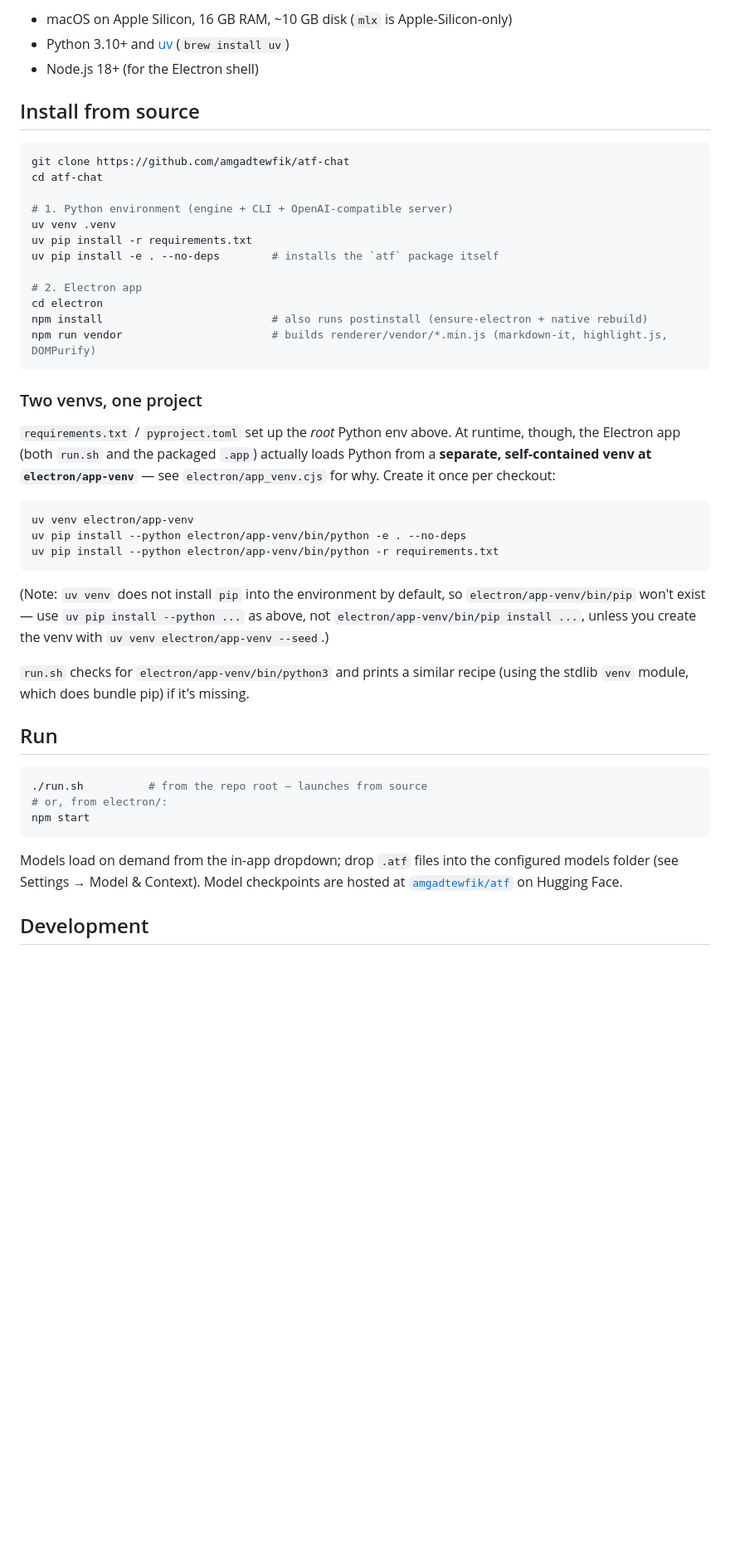
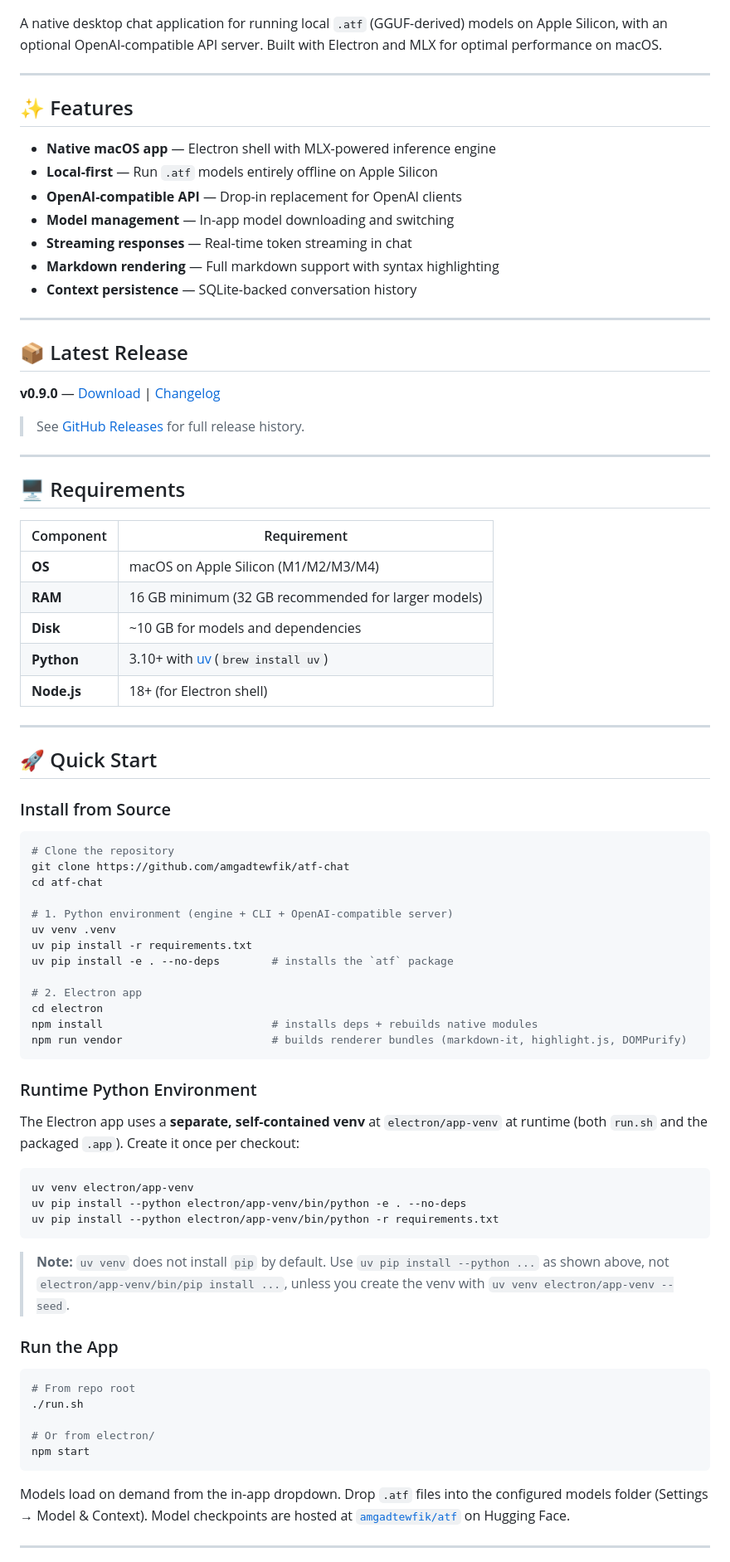
Before and after one commit to amgadtewfik/atf, a Markdown page: README.md, the part around one of its changes. Shown at 83% size. GitHub-like rendering; blank space fills up the shorter version.

````diff
--- a/README.md
+++ b/README.md
@@ -8,59 +10,85 @@ the changelog.
 
-- macOS on Apple Silicon, 16 GB RAM, ~10 GB disk (`mlx` is Apple-Silicon-only)
-- Python 3.10+ and [uv](https://docs.astral.sh/uv/) (`brew install uv`)
-- Node.js 18+ (for the Electron shell)
+</div>
 
-## Install from source
+A native desktop chat application for running local `.atf` (GGUF-derived) models on Apple Silicon, with an optional OpenAI-compatible API server. Built with Electron and MLX for optimal performance on macOS.
 
-```sh
+---
+
+## ✨ Features
+
+- **Native macOS app** — Electron shell with MLX-powered inference engine
+- **Local-first** — Run `.atf` models entirely offline on Apple Silicon
+- **OpenAI-compatible API** — Drop-in replacement for OpenAI clients
+- **Model management** — In-app model downloading and switching
+- **Streaming responses** — Real-time token streaming in chat
+- **Markdown rendering** — Full markdown support with syntax highlighting
+- **Context persistence** — SQLite-backed conversation history
+
+---
+
+## 📦 Latest Release
+
+**v0.9.0** — [Download](https://github.com/amgadtewfik/atf-chat/releases/tag/v0.9.0) | [Changelog](https://github.com/amgadtewfik/atf-chat/releases/tag/v0.9.0)
+
+> See [GitHub Releases](https://github.com/amgadtewfik/atf-chat/releases) for full release history.
+
+---
+
+## 🖥 Requirements
+
+| Component | Requirement |
+|-----------|-------------|
+| **OS** | macOS on Apple Silicon (M1/M2/M3/M4) |
+| **RAM** | 16 GB minimum (32 GB recommended for larger models) |
+| **Disk** | ~10 GB for models and dependencies |
+| **Python** | 3.10+ with [uv](https://docs.astral.sh/uv/) (`brew install uv`) |
+| **Node.js** | 18+ (for Electron shell) |
+
+---
+
+## 🚀 Quick Start
+
+### Install from Source
+
+```bash
+# Clone the repository
 git clone https://github.com/amgadtewfik/atf-chat
 cd atf-chat
 
 # 1. Python environment (engine + CLI + OpenAI-compatible server)
 uv venv .venv
 uv pip install -r requirements.txt
-uv pip install -e . --no-deps        # installs the `atf` package itself
+uv pip install -e . --no-deps        # installs the `atf` package
 
 # 2. Electron app
 cd electron
-npm install                          # also runs postinstall (ensure-electron + native rebuild)
-npm run vendor                       # builds renderer/vendor/*.min.js (markdown-it, highlight.js, DOMPurify)
+npm install                          # installs deps + rebuilds native modules
+npm run vendor                       # builds renderer bundles (markdown-it, highlight.js, DOMPurify)
 ```
 
-### Two venvs, one project
+### Runtime Python Environment
 
-`requirements.txt` / `pyproject.toml` set up the *root* Python env above. At
-runtime, though, the Electron app (both `run.sh` and the packaged `.app`)
-actually loads Python from a **separate, self-contained venv at
-`electron/app-venv`** — see `electron/app_venv.cjs` for why. Create it once
-per checkout:
+The Electron app uses a **separate, self-contained venv** at `electron/app-venv` at runtime (both `run.sh` and the packaged `.app`). Create it once per checkout:
 
-```sh
+```bash
 uv venv electron/app-venv
 uv pip install --python electron/app-venv/bin/python -e . --no-deps
 uv pip install --python electron/app-venv/bin/python -r requirements.txt
 ```
 
-(Note: `uv venv` does not install `pip` into the environment by default, so
-`electron/app-venv/bin/pip` won't exist — use `uv pip install --python ...`
-as above, not `electron/app-venv/bin/pip install ...`, unless you create the
-venv with `uv venv electron/app-venv --seed`.)
+> **Note:** `uv venv` does not install `pip` by default. Use `uv pip install --python ...` as shown above, not `electron/app-venv/bin/pip install ...`, unless you create the venv with `uv venv electron/app-venv --seed`.
 
-`run.sh` checks for `electron/app-venv/bin/python3` and prints a similar
-recipe (using the stdlib `venv` module, which does bundle pip) if it's missing.
+### Run the App
 
-## Run
+```bash
+# From repo root
+./run.sh
 
-```sh
-./run.sh          # from the repo root — launches from source
-# or, from electron/:
+# Or from electron/
 npm start
 ```
 
-Models load on demand from the in-app dropdown; drop `.atf` files into the
-configured models folder (see Settings → Model & Context). Model checkpoints
-are hosted at [`amgadtewfik/atf`](https://huggingface.co/amgadtewfik/atf) on
-Hugging Face.
+Models load on demand from the in-app dropdown. Drop `.atf` files into the configured models folder (Settings → Model & Context). Model checkpoints are hosted at [`amgadtewfik/atf`](https://huggingface.co/amgadtewfik/atf) on Hugging Face.
 
-## Development
+---
 
````
Also changed, not shown: other parts of README.md (+66 -36 lines).
